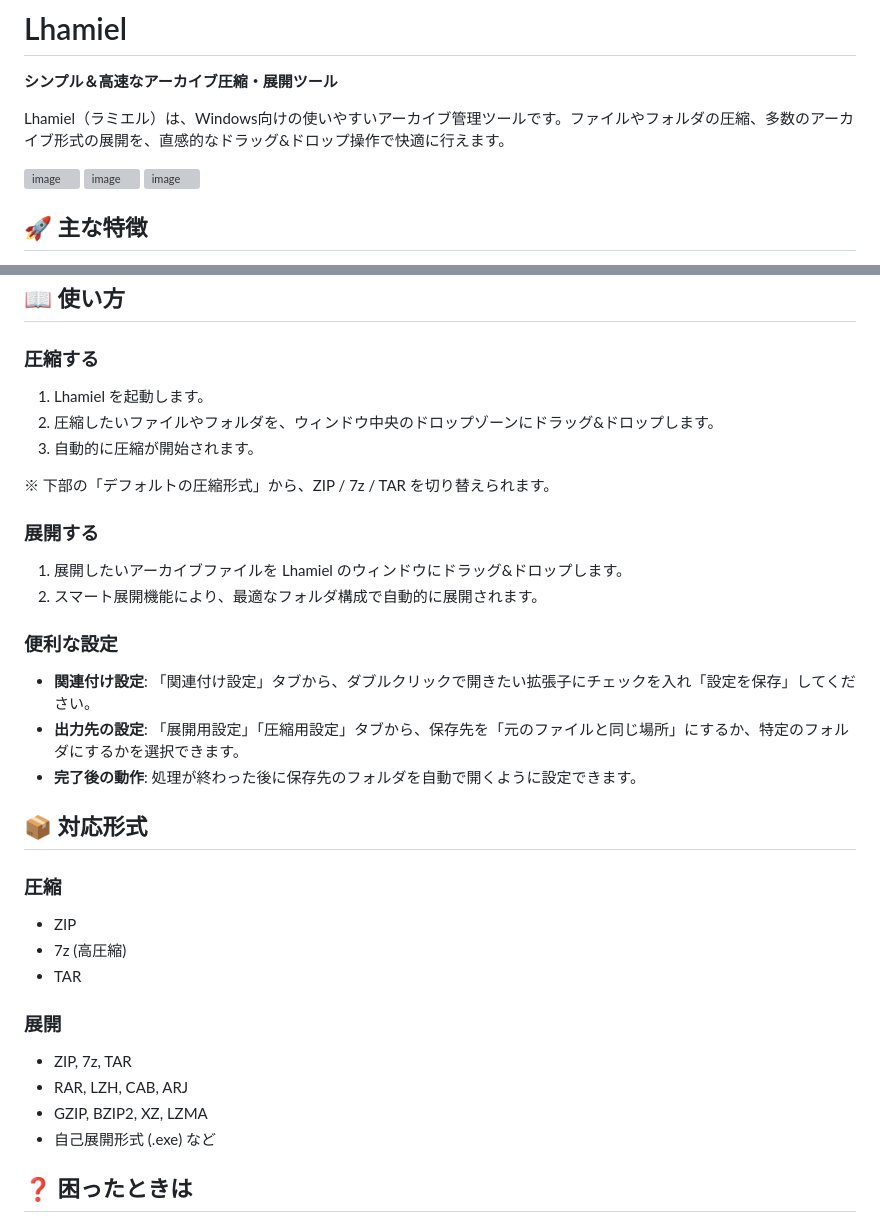
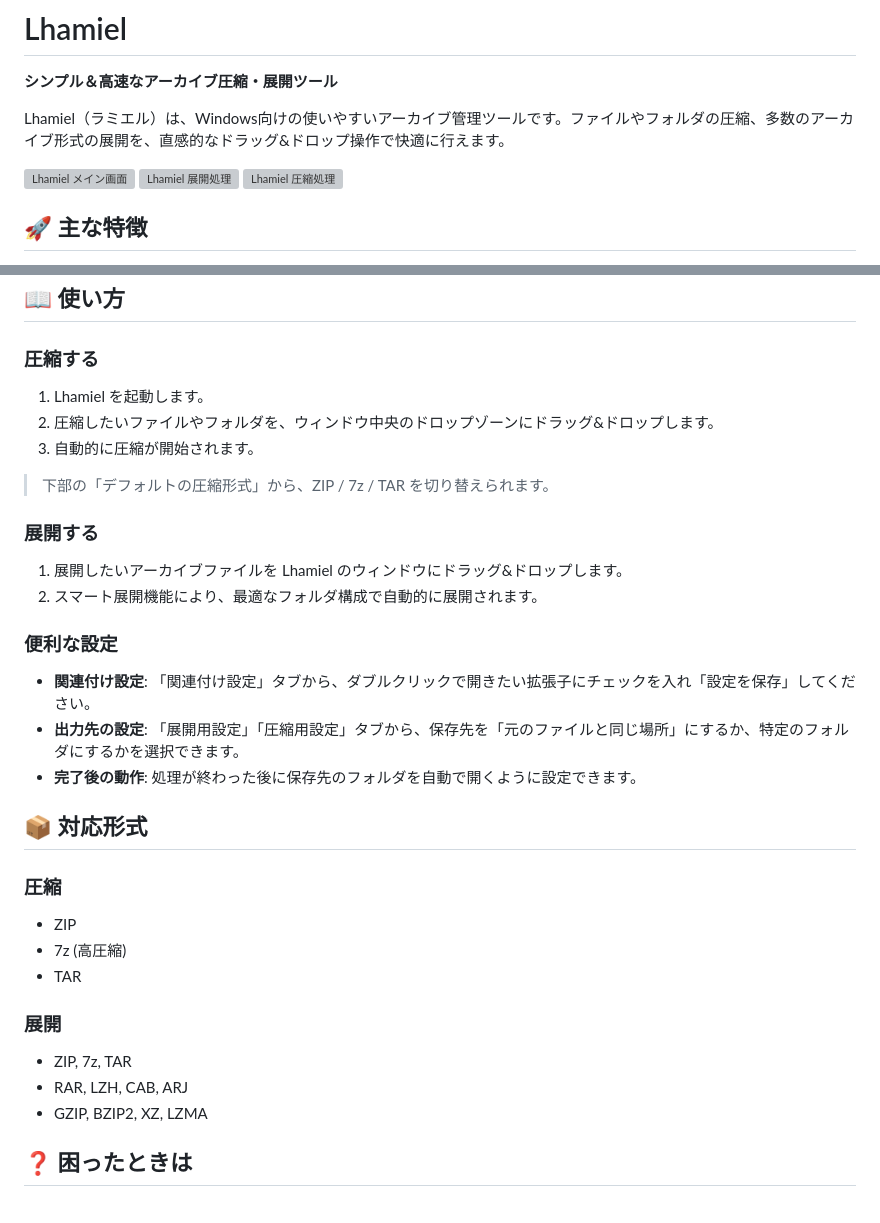
Before and after one commit to 1llum1n4t1s/Lhamiel, a Markdown page: README.md, 2 parts joined by grey strips. Rendered like a GitHub page; grey boxes are pictures that could not be loaded.

Commit message:
README.md更新

```diff
--- a/README.md
+++ b/README.md
@@ -4,12 +4,11 @@
 
 Lhamiel（ラミエル）は、Windows向けの使いやすいアーカイブ管理ツールです。ファイルやフォルダの圧縮、多数のアーカイブ形式の展開を、直感的なドラッグ&ドロップ操作で快適に行えます。
 
-<img width="1404" height="1060" alt="image" src="https://github.com/user-attachments/assets/1e0922c8-8c33-40fc-bf2d-172cae49885d" />
+<img src="https://github.com/user-attachments/assets/1e0922c8-8c33-40fc-bf2d-172cae49885d" alt="Lhamiel メイン画面" width="800" />
 
-<img width="1404" height="1060" alt="image" src="https://github.com/user-attachments/assets/d35010b7-6fba-4c2a-9f1d-2a8974c807d3" />
+<img src="https://github.com/user-attachments/assets/d35010b7-6fba-4c2a-9f1d-2a8974c807d3" alt="Lhamiel 展開処理" width="800" />
 
-<img width="1404" height="1060" alt="image" src="https://github.com/user-attachments/assets/fbc5455a-7b9b-4a9e-964d-5bd1a1937f35" />
-
+<img src="https://github.com/user-attachments/assets/fbc5455a-7b9b-4a9e-964d-5bd1a1937f35" alt="Lhamiel 圧縮処理" width="800" />
 
 ## 🚀 主な特徴
 
@@ -35,17 +34,20 @@ Lhamiel（ラミエル）は、Windows向けの使いやすいアーカイブ管
 ## 📖 使い方
 
 ### 圧縮する
+
 1. Lhamiel を起動します。
 2. 圧縮したいファイルやフォルダを、ウィンドウ中央のドロップゾーンにドラッグ&ドロップします。
 3. 自動的に圧縮が開始されます。
 
-※ 下部の「デフォルトの圧縮形式」から、ZIP / 7z / TAR を切り替えられます。
+> 下部の「デフォルトの圧縮形式」から、ZIP / 7z / TAR を切り替えられます。
 
 ### 展開する
+
 1. 展開したいアーカイブファイルを Lhamiel のウィンドウにドラッグ&ドロップします。
 2. スマート展開機能により、最適なフォルダ構成で自動的に展開されます。
 
 ### 便利な設定
+
 - **関連付け設定**: 「関連付け設定」タブから、ダブルクリックで開きたい拡張子にチェックを入れ「設定を保存」してください。
 - **出力先の設定**: 「展開用設定」「圧縮用設定」タブから、保存先を「元のファイルと同じ場所」にするか、特定のフォルダにするかを選択できます。
 - **完了後の動作**: 処理が終わった後に保存先のフォルダを自動で開くように設定できます。
@@ -53,15 +55,16 @@ Lhamiel（ラミエル）は、Windows向けの使いやすいアーカイブ管
 ## 📦 対応形式
 
 ### 圧縮
+
 - ZIP
 - 7z (高圧縮)
 - TAR
 
 ### 展開
+
 - ZIP, 7z, TAR
 - RAR, LZH, CAB, ARJ
 - GZIP, BZIP2, XZ, LZMA
-- 自己展開形式 (.exe) など
 
 ## ❓ 困ったときは
 
```
